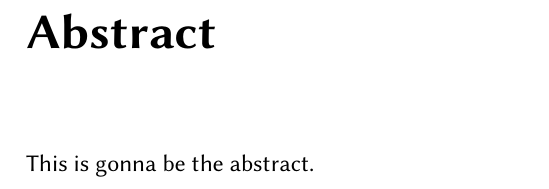
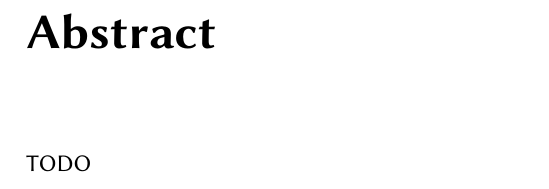
Before and after one commit to lrauschning/mthes, a LaTeX thesis (thesis.tex): part of page 4 of 11, cut so that both start at the same text. Compiled offline with XeLaTeX; a missing font is replaced by an installed copy or a similar font.

Commit message:
abstract

```diff
--- a/thesis.tex
+++ b/thesis.tex
@@ -118,8 +118,9 @@ I confirm that this Master's thesis is my own work and that I have documented al
 
 %\thispagestyle{empty}
 \chapter*{Abstract}
+% abstract classes cannot be instantiated
 
-This is gonna be the abstract.
+TODO
 
 
 \pagestyle{fancy}
```
